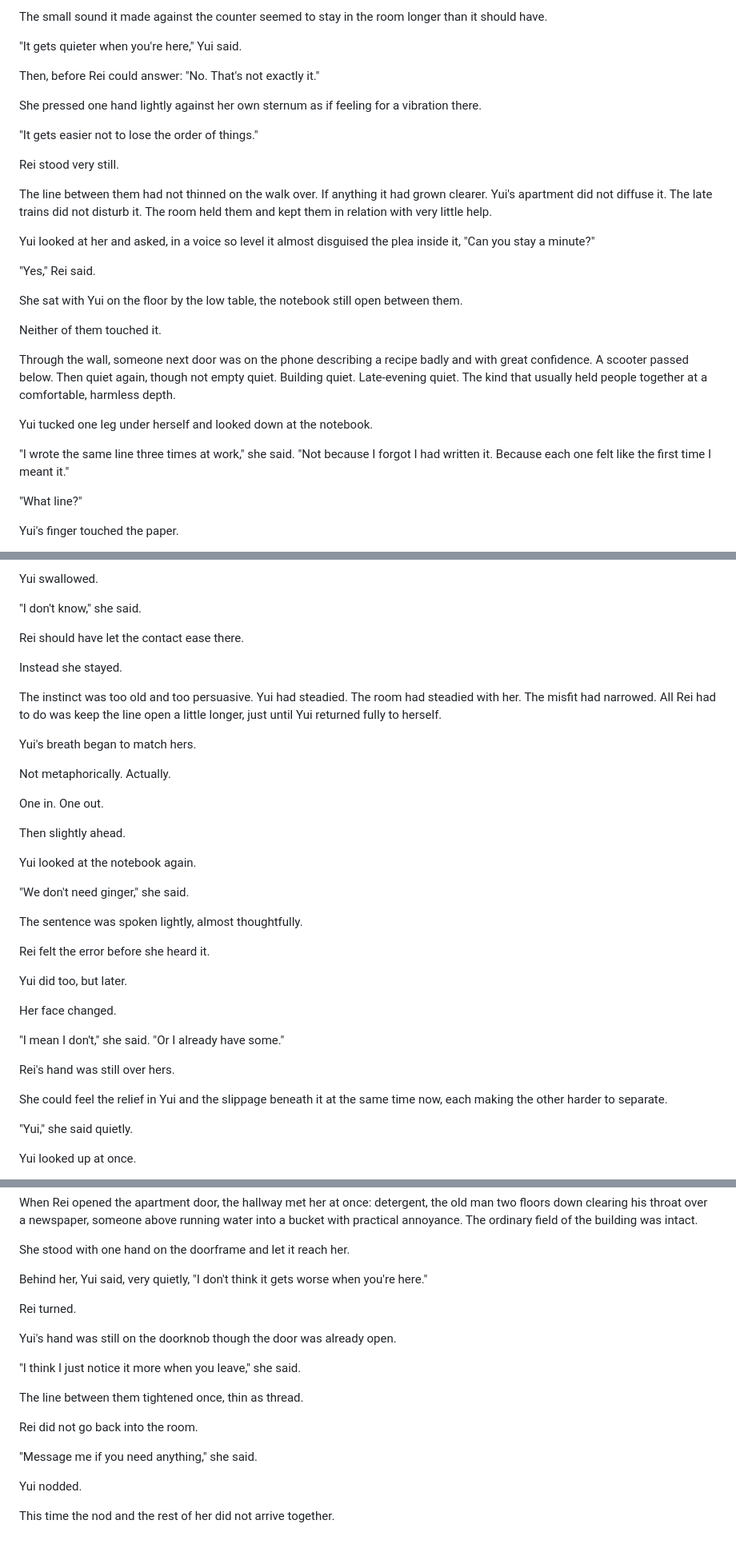
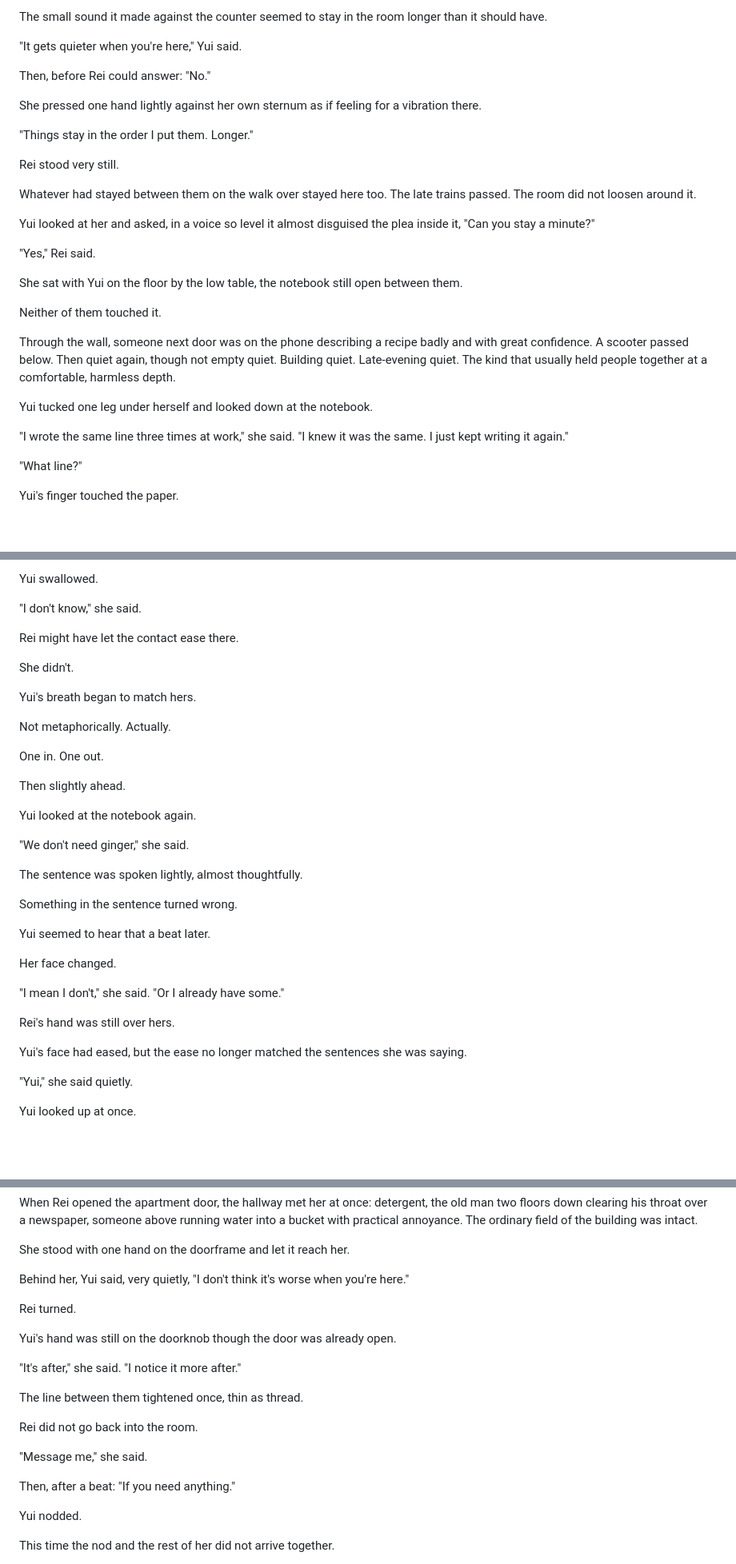
Before and after one commit to joshSzep/the-end-of-inside, a Markdown page: chapters/Act 2 - The World With Inside/Chapter 09 - Aftereffects.md, 3 parts joined by grey strips. Shown at 80% size. Rendered like a GitHub page; blank space fills up the shorter version.

```diff
--- a/chapters/Act 2 - The World With Inside/Chapter 09 - Aftereffects.md
+++ b/chapters/Act 2 - The World With Inside/Chapter 09 - Aftereffects.md
@@ -242,15 +236,15 @@ The small sound it made against the counter seemed to stay in the room longer th
 
 "It gets quieter when you're here," Yui said.
 
-Then, before Rei could answer: "No. That's not exactly it."
+Then, before Rei could answer: "No."
 
 She pressed one hand lightly against her own sternum as if feeling for a vibration there.
 
-"It gets easier not to lose the order of things."
+"Things stay in the order I put them. Longer."
 
 Rei stood very still.
 
-The line between them had not thinned on the walk over. If anything it had grown clearer. Yui's apartment did not diffuse it. The late trains did not disturb it. The room held them and kept them in relation with very little help.
+Whatever had stayed between them on the walk over stayed here too. The late trains passed. The room did not loosen around it.
 
 Yui looked at her and asked, in a voice so level it almost disguised the plea inside it, "Can you stay a minute?"
 
@@ -264,7 +258,7 @@ Through the wall, someone next door was on the phone describing a recipe badly a
 
 Yui tucked one leg under herself and looked down at the notebook.
 
-"I wrote the same line three times at work," she said. "Not because I forgot I had written it. Because each one felt like the first time I meant it."
+"I wrote the same line three times at work," she said. "I knew it was the same. I just kept writing it again."
 
 "What line?"
 
@@ -344,11 +334,9 @@ Yui swallowed.
 
 "I don't know," she said.
 
-Rei should have let the contact ease there.
+Rei might have let the contact ease there.
 
-Instead she stayed.
-
-The instinct was too old and too persuasive. Yui had steadied. The room had steadied with her. The misfit had narrowed. All Rei had to do was keep the line open a little longer, just until Yui returned fully to herself.
+She didn't.
 
 Yui's breath began to match hers.
 
@@ -364,9 +352,9 @@ Yui looked at the notebook again.
 
 The sentence was spoken lightly, almost thoughtfully.
 
-Rei felt the error before she heard it.
+Something in the sentence turned wrong.
 
-Yui did too, but later.
+Yui seemed to hear that a beat later.
 
 Her face changed.
 
@@ -374,7 +362,7 @@ Her face changed.
 
 Rei's hand was still over hers.
 
-She could feel the relief in Yui and the slippage beneath it at the same time now, each making the other harder to separate.
+Yui's face had eased, but the ease no longer matched the sentences she was saying.
 
 "Yui," she said quietly.
 
@@ -446,19 +432,21 @@ When Rei opened the apartment door, the hallway met her at once: detergent, the
 
 She stood with one hand on the doorframe and let it reach her.
 
-Behind her, Yui said, very quietly, "I don't think it gets worse when you're here."
+Behind her, Yui said, very quietly, "I don't think it's worse when you're here."
 
 Rei turned.
 
 Yui's hand was still on the doorknob though the door was already open.
 
-"I think I just notice it more when you leave," she said.
+"It's after," she said. "I notice it more after."
 
 The line between them tightened once, thin as thread.
 
 Rei did not go back into the room.
 
-"Message me if you need anything," she said.
+"Message me," she said.
+
+Then, after a beat: "If you need anything."
 
 Yui nodded.
 
```
Also changed, not shown: other parts of chapters/Act 2 - The World With Inside/Chapter 09 - Aftereffects.md (+13 -25 lines).
